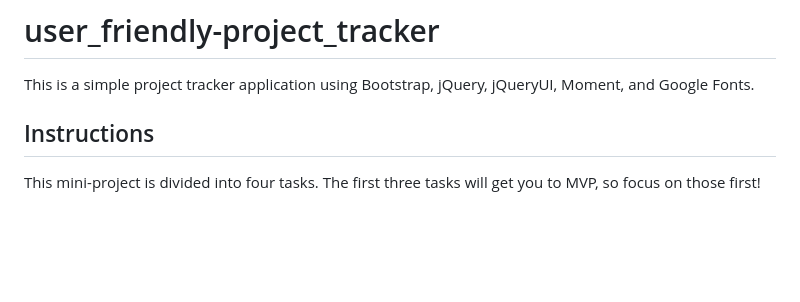
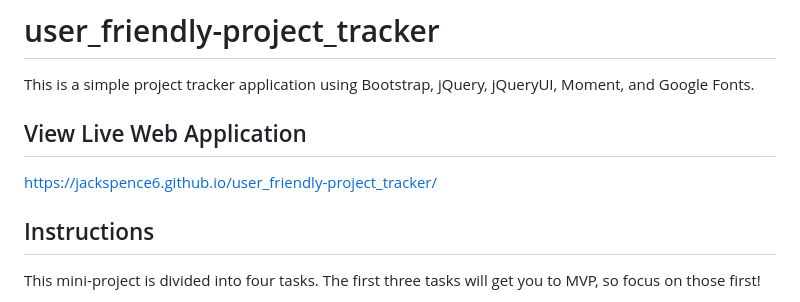
Before and after one commit to Jackspence6/user_friendly-project_tracker, a Markdown page: README.md, the part around the change. Drawn GitHub-style; blank space fills up the shorter version.

Commit message:
Updated README with live deployment URL.

```diff
--- a/README.md
+++ b/README.md
@@ -1,5 +1,8 @@
 # user_friendly-project_tracker
 This is a simple project tracker application using Bootstrap, jQuery, jQueryUI, Moment, and Google Fonts.
+
+## View Live Web Application
+https://jackspence6.github.io/user_friendly-project_tracker/
 
 ## Instructions
 
```
